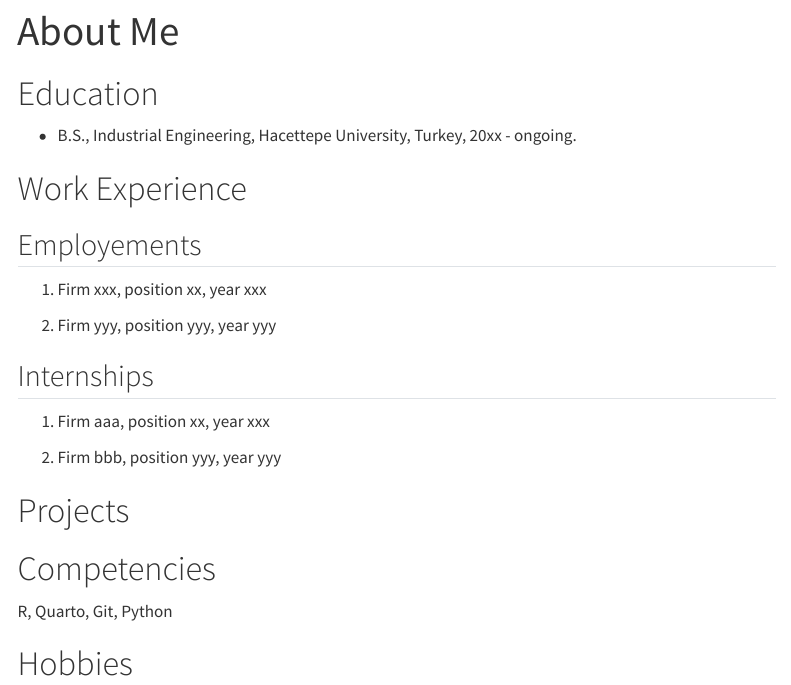
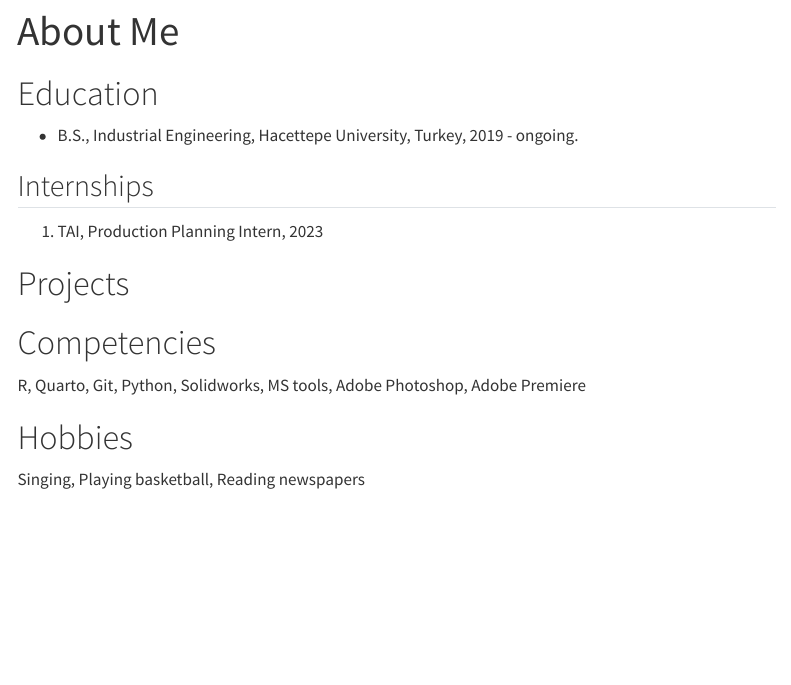
Before and after one commit to emu-hacettepe-analytics/emu430-fall2023-ayberkgnlraz, a Quarto document (about.qmd): the page in a window 1100 px wide, from its top. Rendered offline with R 4.5, knitr and Pandoc in place of Quarto, with nearby package versions; menus at the side of the page are left out.

Commit message:
Update about.qmd

```diff
--- a/about.qmd
+++ b/about.qmd
@@ -5,26 +5,22 @@ sidebar: false
 
 # Education
 
--   B.S., Industrial Engineering, Hacettepe University, Turkey, 20xx - ongoing.
+-   B.S., Industrial Engineering, Hacettepe University, Turkey, 2019 - ongoing.
 
-# Work Experience
 
-## Employements
-
-1.  Firm xxx, position xx, year xxx
-
-2.  Firm yyy, position yyy, year yyy
 
 ## Internships
 
-1.  Firm aaa, position xx, year xxx
+1.  TAI, Production Planning Intern, 2023
 
-2.  Firm bbb, position yyy, year yyy
+
 
 # Projects
 
 # Competencies
 
-R, Quarto, Git, Python
+R, Quarto, Git, Python, Solidworks, MS tools, Adobe Photoshop, Adobe Premiere
 
 # Hobbies
+
+Singing, Playing basketball, Reading newspapers
```
